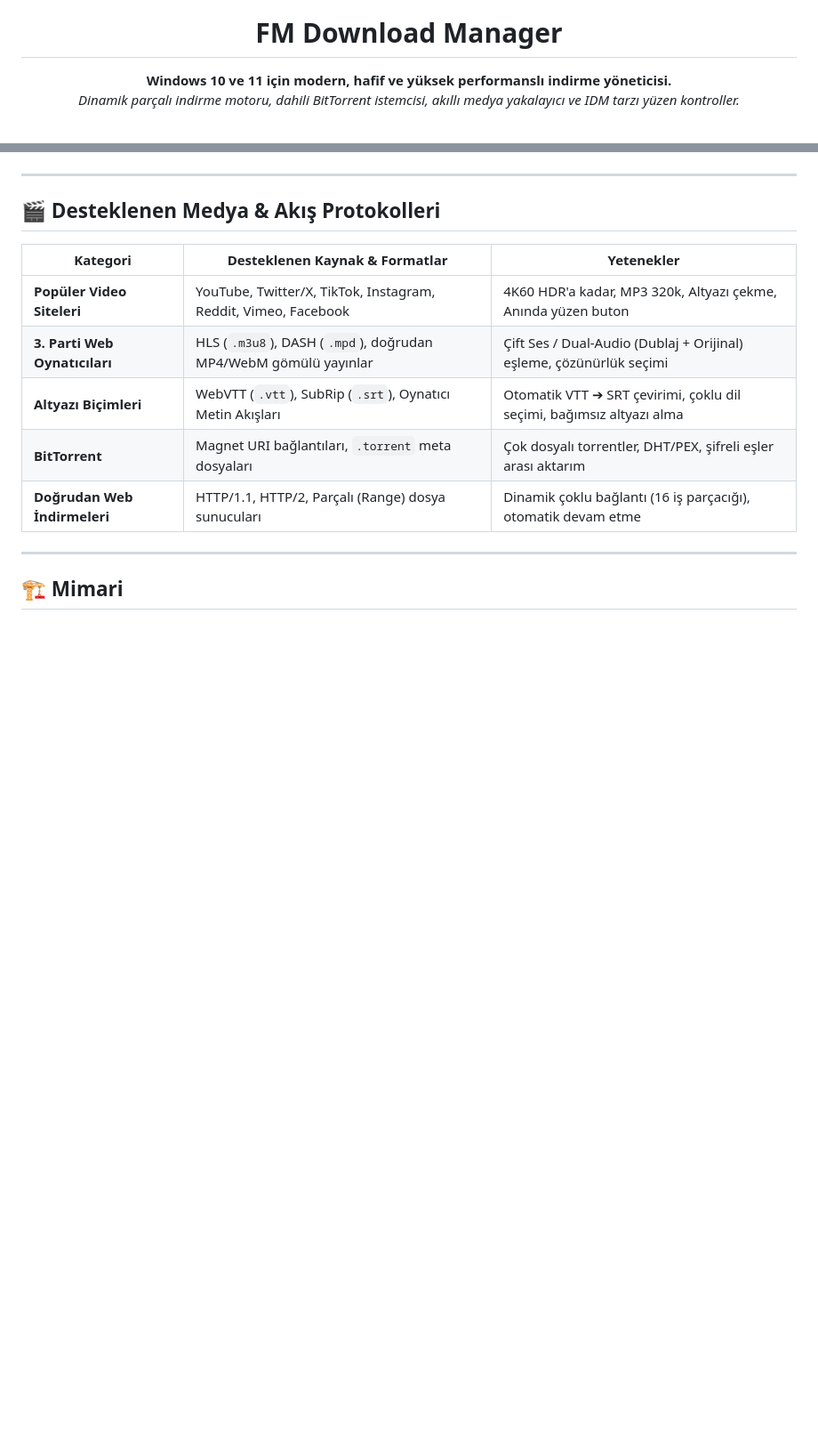
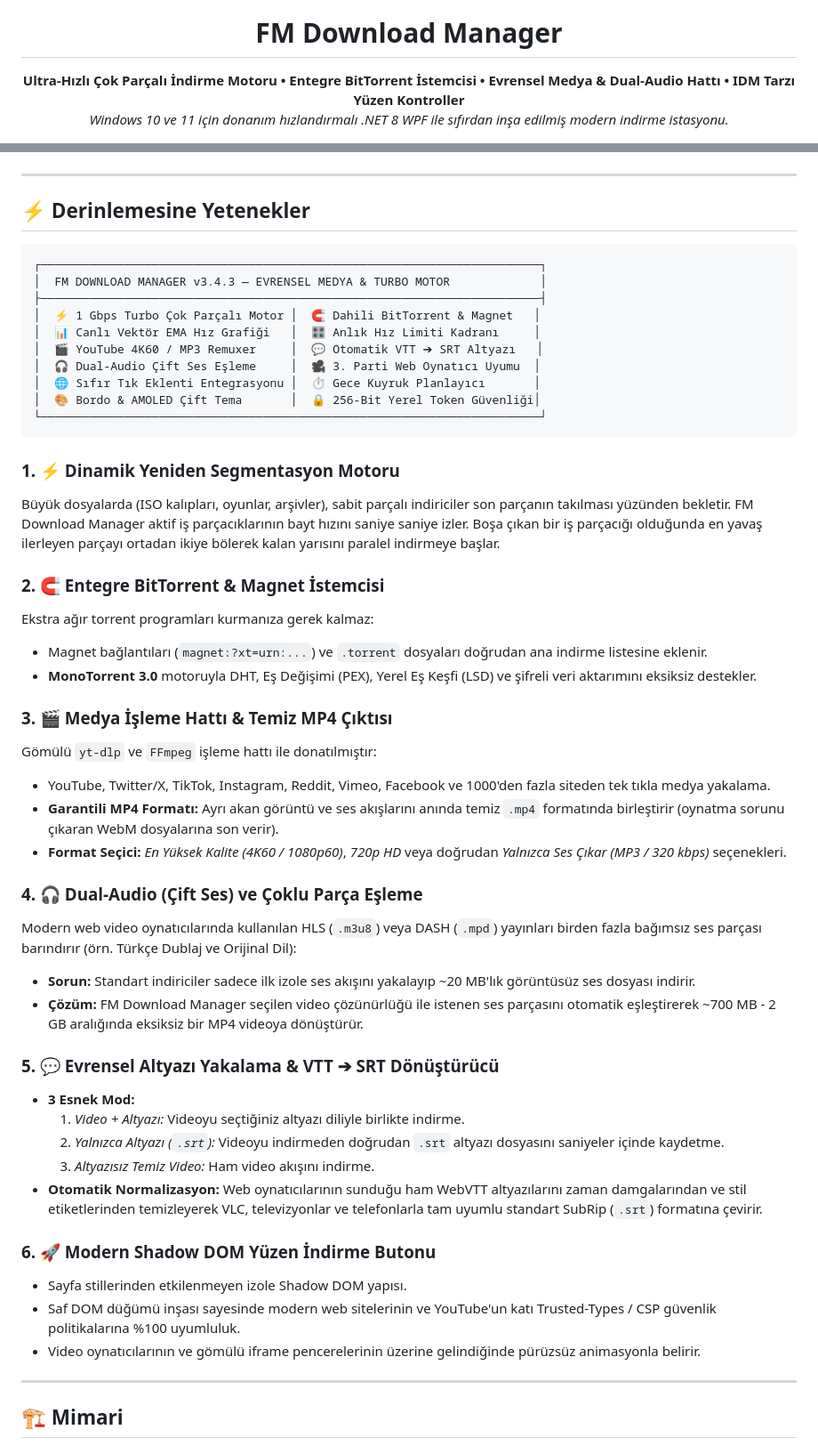
Before and after one commit to Ferdi-krbk/fm-download-manager, a Markdown page: README.tr.md, 2 parts joined by grey strips. Shown at 89% size. Rendered like a GitHub page; blank space fills up the shorter version.

Commit message:
docs: enrich README with live animated showcase, feature cards, and high-impact visual matrix

````diff
--- a/README.tr.md
+++ b/README.tr.md
@@ -5,8 +7,8 @@
 <h1 align="center">FM Download Manager</h1>
 
 <p align="center">
-  <b>Windows 10 ve 11 için modern, hafif ve yüksek performanslı indirme yöneticisi.</b><br>
-  <i>Dinamik parçalı indirme motoru, dahili BitTorrent istemcisi, akıllı medya yakalayıcı ve IDM tarzı yüzen kontroller.</i>
+  <b>Ultra-Hızlı Çok Parçalı İndirme Motoru • Entegre BitTorrent İstemcisi • Evrensel Medya &amp; Dual-Audio Hattı • IDM Tarzı Yüzen Kontroller</b><br>
+  <i>Windows 10 ve 11 için donanım hızlandırmalı .NET 8 WPF ile sıfırdan inşa edilmiş modern indirme istasyonu.</i>
 </p>
 
 <p align="center">
@@ -87,15 +113,51 @@ Gömülü ve harici altyazılar üzerinde tam kontrol:
 
 ---
 
-## 🎬 Desteklenen Medya & Akış Protokolleri
+## ⚡ Derinlemesine Yetenekler
 
-| Kategori | Desteklenen Kaynak & Formatlar | Yetenekler |
-|---|---|---|
-| **Popüler Video Siteleri** | YouTube, Twitter/X, TikTok, Instagram, Reddit, Vimeo, Facebook | 4K60 HDR'a kadar, MP3 320k, Altyazı çekme, Anında yüzen buton |
-| **3. Parti Web Oynatıcıları** | HLS (`.m3u8`), DASH (`.mpd`), doğrudan MP4/WebM gömülü yayınlar | Çift Ses / Dual-Audio (Dublaj + Orijinal) eşleme, çözünürlük seçimi |
-| **Altyazı Biçimleri** | WebVTT (`.vtt`), SubRip (`.srt`), Oynatıcı Metin Akışları | Otomatik VTT ➔ SRT çevirimi, çoklu dil seçimi, bağımsız altyazı alma |
-| **BitTorrent** | Magnet URI bağlantıları, `.torrent` meta dosyaları | Çok dosyalı torrentler, DHT/PEX, şifreli eşler arası aktarım |
-| **Doğrudan Web İndirmeleri** | HTTP/1.1, HTTP/2, Parçalı (Range) dosya sunucuları | Dinamik çoklu bağlantı (16 iş parçacığı), otomatik devam etme |
+```
+┌────────────────────────────────────────────────────────────────────────┐
+│  FM DOWNLOAD MANAGER v3.4.3 — EVRENSEL MEDYA & TURBO MOTOR             │
+├────────────────────────────────────────────────────────────────────────┤
+│  ⚡ 1 Gbps Turbo Çok Parçalı Motor │  🧲 Dahili BitTorrent & Magnet   │
+│  📊 Canlı Vektör EMA Hız Grafiği   │  🎛️ Anlık Hız Limiti Kadranı     │
+│  🎬 YouTube 4K60 / MP3 Remuxer     │  💬 Otomatik VTT ➔ SRT Altyazı   │
+│  🎧 Dual-Audio Çift Ses Eşleme     │  🎥 3. Parti Web Oynatıcı Uyumu  │
+│  🌐 Sıfır Tık Eklenti Entegrasyonu │  ⏱️ Gece Kuyruk Planlayıcı       │
+│  🎨 Bordo & AMOLED Çift Tema       │  🔒 256-Bit Yerel Token Güvenliği│
+└────────────────────────────────────────────────────────────────────────┘
+```
+
+### 1. ⚡ Dinamik Yeniden Segmentasyon Motoru
+Büyük dosyalarda (ISO kalıpları, oyunlar, arşivler), sabit parçalı indiriciler son parçanın takılması yüzünden bekletir. FM Download Manager aktif iş parçacıklarının bayt hızını saniye saniye izler. Boşa çıkan bir iş parçacığı olduğunda en yavaş ilerleyen parçayı ortadan ikiye bölerek kalan yarısını paralel indirmeye başlar.
+
+### 2. 🧲 Entegre BitTorrent & Magnet İstemcisi
+Ekstra ağır torrent programları kurmanıza gerek kalmaz:
+* Magnet bağlantıları (`magnet:?xt=urn:...`) ve `.torrent` dosyaları doğrudan ana indirme listesine eklenir.
+* **MonoTorrent 3.0** motoruyla DHT, Eş Değişimi (PEX), Yerel Eş Keşfi (LSD) ve şifreli veri aktarımını eksiksiz destekler.
+
+### 3. 🎬 Medya İşleme Hattı & Temiz MP4 Çıktısı
+Gömülü `yt-dlp` ve `FFmpeg` işleme hattı ile donatılmıştır:
+* YouTube, Twitter/X, TikTok, Instagram, Reddit, Vimeo, Facebook ve 1000'den fazla siteden tek tıkla medya yakalama.
+* **Garantili MP4 Formatı:** Ayrı akan görüntü ve ses akışlarını anında temiz `.mp4` formatında birleştirir (oynatma sorunu çıkaran WebM dosyalarına son verir).
+* **Format Seçici:** *En Yüksek Kalite (4K60 / 1080p60)*, *720p HD* veya doğrudan *Yalnızca Ses Çıkar (MP3 / 320 kbps)* seçenekleri.
+
+### 4. 🎧 Dual-Audio (Çift Ses) ve Çoklu Parça Eşleme
+Modern web video oynatıcılarında kullanılan HLS (`.m3u8`) veya DASH (`.mpd`) yayınları birden fazla bağımsız ses parçası barındırır (örn. Türkçe Dublaj ve Orijinal Dil):
+* **Sorun:** Standart indiriciler sadece ilk izole ses akışını yakalayıp ~20 MB'lık görüntüsüz ses dosyası indirir.
+* **Çözüm:** FM Download Manager seçilen video çözünürlüğü ile istenen ses parçasını otomatik eşleştirerek ~700 MB - 2 GB aralığında eksiksiz bir MP4 videoya dönüştürür.
+
+### 5. 💬 Evrensel Altyazı Yakalama & VTT ➔ SRT Dönüştürücü
+* **3 Esnek Mod:**
+  1. *Video + Altyazı:* Videoyu seçtiğiniz altyazı diliyle birlikte indirme.
+  2. *Yalnızca Altyazı (`.srt`):* Videoyu indirmeden doğrudan `.srt` altyazı dosyasını saniyeler içinde kaydetme.
+  3. *Altyazısız Temiz Video:* Ham video akışını indirme.
+* **Otomatik Normalizasyon:** Web oynatıcılarının sunduğu ham WebVTT altyazılarını zaman damgalarından ve stil etiketlerinden temizleyerek VLC, televizyonlar ve telefonlarla tam uyumlu standart SubRip (`.srt`) formatına çevirir.
+
+### 6. 🚀 Modern Shadow DOM Yüzen İndirme Butonu
+* Sayfa stillerinden etkilenmeyen izole Shadow DOM yapısı.
+* Saf DOM düğümü inşası sayesinde modern web sitelerinin ve YouTube'un katı Trusted-Types / CSP güvenlik politikalarına %100 uyumluluk.
+* Video oynatıcılarının ve gömülü iframe pencerelerinin üzerine gelindiğinde pürüzsüz animasyonla belirir.
 
 ---
 
````
Also changed, not shown: other parts of README.tr.md (+101 -80 lines), README.md (+160 -102 lines), docs/ui/demo_turbo.gif, 1 other file.
